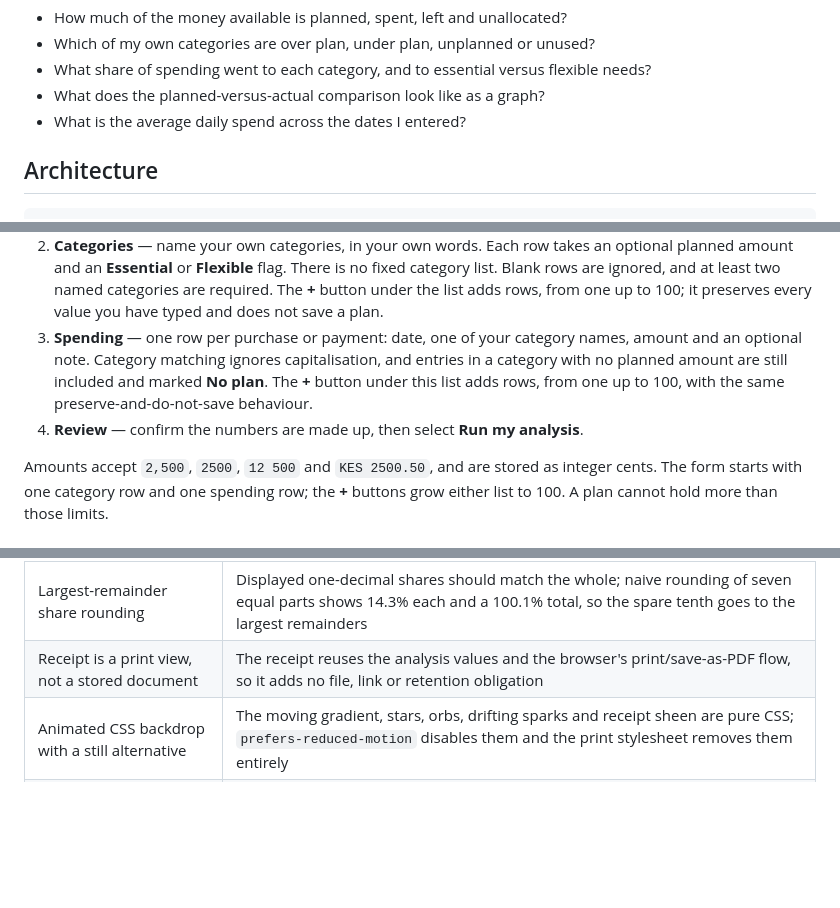
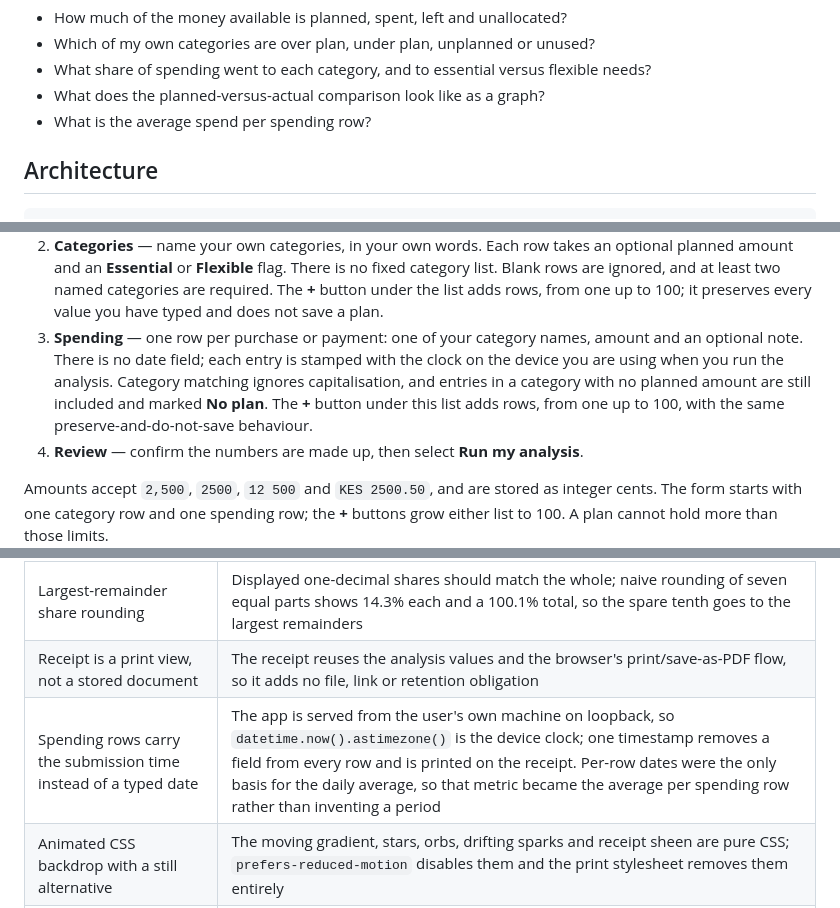
Before and after one commit to markmureithi346-byte/student-spending-analytics, a Markdown page: README.md, 3 parts joined by grey strips. Drawn GitHub-style; blank space fills up the shorter version.

```diff
--- a/README.md
+++ b/README.md
@@ -41,7 +41,7 @@ For one student's own numbers, the money planner answers:
 - Which of my own categories are over plan, under plan, unplanned or unused?
 - What share of spending went to each category, and to essential versus flexible needs?
 - What does the planned-versus-actual comparison look like as a graph?
-- What is the average daily spend across the dates I entered?
+- What is the average spend per spending row?
 
 ## Architecture
 
@@ -331,11 +331,12 @@ form is an ordinary HTML form with no JavaScript:
    category list. Blank rows are ignored, and at least two named categories are required.
    The **+** button under the list adds rows, from one up to 100; it preserves every
    value you have typed and does not save a plan.
-3. **Spending** — one row per purchase or payment: date, one of your category names,
-   amount and an optional note. Category matching ignores capitalisation, and entries in
-   a category with no planned amount are still included and marked **No plan**. The
-   **+** button under this list adds rows, from one up to 100, with the same
-   preserve-and-do-not-save behaviour.
+3. **Spending** — one row per purchase or payment: one of your category names, amount
+   and an optional note. There is no date field; each entry is stamped with the clock on
+   the device you are using when you run the analysis. Category matching ignores
+   capitalisation, and entries in a category with no planned amount are still included and
+   marked **No plan**. The **+** button under this list adds rows, from one up to 100,
+   with the same preserve-and-do-not-save behaviour.
 4. **Review** — confirm the numbers are made up, then select **Run my analysis**.
 
 Amounts accept `2,500`, `2500`, `12 500` and `KES 2500.50`, and are stored as integer
@@ -711,6 +716,7 @@ sign-in while an unsafe `next` falls back to `/plan`.
 | No plan ids or saved results | With nothing stored, there is no link to leak or file to delete; every submission reflects only the form the student just submitted |
 | Largest-remainder share rounding | Displayed one-decimal shares should match the whole; naive rounding of seven equal parts shows 14.3% each and a 100.1% total, so the spare tenth goes to the largest remainders |
 | Receipt is a print view, not a stored document | The receipt reuses the analysis values and the browser's print/save-as-PDF flow, so it adds no file, link or retention obligation |
+| Spending rows carry the submission time instead of a typed date | The app is served from the user's own machine on loopback, so `datetime.now().astimezone()` is the device clock; one timestamp removes a field from every row and is printed on the receipt. Per-row dates were the only basis for the daily average, so that metric became the average per spending row rather than inventing a period |
 | Animated CSS backdrop with a still alternative | The moving gradient, stars, orbs, drifting sparks and receipt sheen are pure CSS; `prefers-reduced-motion` disables them and the print stylesheet removes them entirely |
 | Editable install with a console script | One command to run the pipeline; the `src/` layout also prevents tests from importing the package by accident |
 | CI runs the pipeline twice | Proves idempotency on a clean machine, not just in a local wrapper |
```
Also changed, not shown: other parts of README.md (+12 -8 lines), CHANGELOG.md (+24 -0 lines), docs/LEARNING_LOG.md (+19 -0 lines), docs/images/plan-mobile.png, docs/images/plan-receipt.png, 7 other files.
